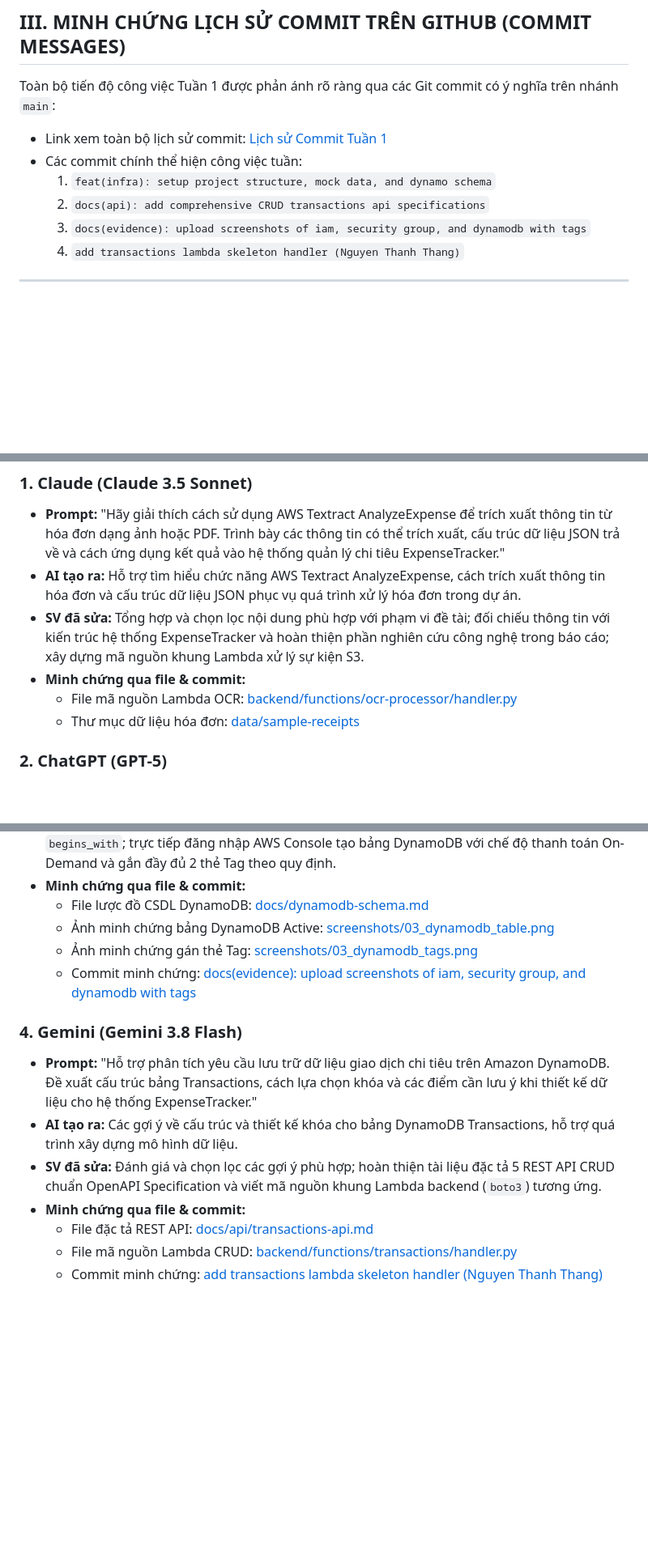
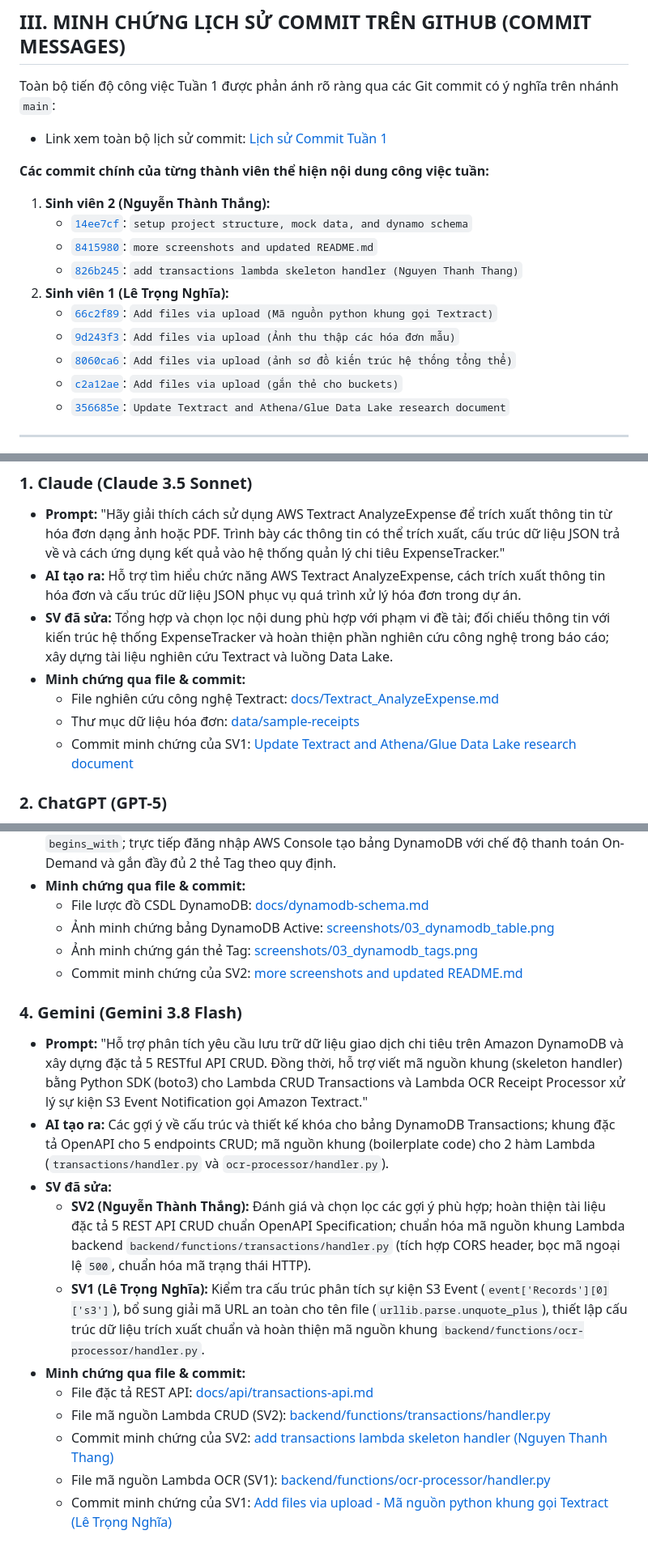
Before and after one commit to Lypfy/aws-expense-tracker, a Markdown page: docs/BaoCaoTuan1.md, 3 parts joined by grey strips. Shown at 81% size. Rendered like a GitHub page; blank space fills up the shorter version.

```diff
--- a/docs/BaoCaoTuan1.md
+++ b/docs/BaoCaoTuan1.md
@@ -61,11 +60,18 @@ Link file nghiên cứu: https://github.com/Lypfy/aws-expense-tracker/blob/main/
 ## III. MINH CHỨNG LỊCH SỬ COMMIT TRÊN GITHUB (COMMIT MESSAGES)
 Toàn bộ tiến độ công việc Tuần 1 được phản ánh rõ ràng qua các Git commit có ý nghĩa trên nhánh `main`:
 - Link xem toàn bộ lịch sử commit: [Lịch sử Commit Tuần 1](https://github.com/Lypfy/aws-expense-tracker/commits/main)
-- Các commit chính thể hiện công việc tuần:
-  1. `feat(infra): setup project structure, mock data, and dynamo schema`
-  2. `docs(api): add comprehensive CRUD transactions api specifications`
-  3. `docs(evidence): upload screenshots of iam, security group, and dynamodb with tags`
-  4. `add transactions lambda skeleton handler (Nguyen Thanh Thang)`
+
+**Các commit chính của từng thành viên thể hiện nội dung công việc tuần:**
+1. **Sinh viên 2 (Nguyễn Thành Thắng):**
+   - [`14ee7cf`](https://github.com/Lypfy/aws-expense-tracker/commit/14ee7cf8a5ec9dc5c234b3f81580ce42488d5e07): `setup project structure, mock data, and dynamo schema`
+   - [`8415980`](https://github.com/Lypfy/aws-expense-tracker/commit/84159807fa364e5264b15926ec0ea797bce17804): `more screenshots and updated README.md`
+   - [`826b245`](https://github.com/Lypfy/aws-expense-tracker/commit/826b2452da69595fec8e6927d75dfab6a84f39ae): `add transactions lambda skeleton handler (Nguyen Thanh Thang)`
+2. **Sinh viên 1 (Lê Trọng Nghĩa):**
+   - [`66c2f89`](https://github.com/Lypfy/aws-expense-tracker/commit/66c2f891fd451fab9de0021ce682f862df5bbf11): `Add files via upload (Mã nguồn python khung gọi Textract)`
+   - [`9d243f3`](https://github.com/Lypfy/aws-expense-tracker/commit/9d243f34795c6f62df06dc46c847902181b82c3e): `Add files via upload (Ảnh thu thập các hóa đơn mẫu)`
+   - [`8060ca6`](https://github.com/Lypfy/aws-expense-tracker/commit/8060ca64f8b5ab5a9bdf7f41ac52087dbf7163d6): `Add files via upload (ảnh sơ đồ kiến trúc hệ thống tổng thể)`
+   - [`c2a12ae`](https://github.com/Lypfy/aws-expense-tracker/commit/c2a12ae61d7631bc7a7208178391fdf58e9c6f22): `Add files via upload (gắn thẻ cho buckets)`
+   - [`356685e`](https://github.com/Lypfy/aws-expense-tracker/commit/356685e0513607e498b501c6fc562618eedf87df): `Update Textract and Athena/Glue Data Lake research document`
 ---
 ## IV. KHAI BÁO SỬ DỤNG CÔNG CỤ AI / LLM & MINH CHỨNG CHỈNH SỬA
 Tuân thủ nghiêm ngặt quy chế môn học về việc minh bạch khi ứng dụng AI (kèm đối chiếu minh chứng chỉnh sửa qua link file và commit):
@@ -73,10 +79,11 @@ Tuân thủ nghiêm ngặt quy chế môn học về việc minh bạch khi ứn
 ### 1. Claude (Claude 3.5 Sonnet)
 - **Prompt:** "Hãy giải thích cách sử dụng AWS Textract AnalyzeExpense để trích xuất thông tin từ hóa đơn dạng ảnh hoặc PDF. Trình bày các thông tin có thể trích xuất, cấu trúc dữ liệu JSON trả về và cách ứng dụng kết quả vào hệ thống quản lý chi tiêu ExpenseTracker."
 - **AI tạo ra:** Hỗ trợ tìm hiểu chức năng AWS Textract AnalyzeExpense, cách trích xuất thông tin hóa đơn và cấu trúc dữ liệu JSON phục vụ quá trình xử lý hóa đơn trong dự án.
-- **SV đã sửa:** Tổng hợp và chọn lọc nội dung phù hợp với phạm vi đề tài; đối chiếu thông tin với kiến trúc hệ thống ExpenseTracker và hoàn thiện phần nghiên cứu công nghệ trong báo cáo; xây dựng mã nguồn khung Lambda xử lý sự kiện S3.
+- **SV đã sửa:** Tổng hợp và chọn lọc nội dung phù hợp với phạm vi đề tài; đối chiếu thông tin với kiến trúc hệ thống ExpenseTracker và hoàn thiện phần nghiên cứu công nghệ trong báo cáo; xây dựng tài liệu nghiên cứu Textract và luồng Data Lake.
 - **Minh chứng qua file & commit:**
-  - File mã nguồn Lambda OCR: [backend/functions/ocr-processor/handler.py](https://github.com/Lypfy/aws-expense-tracker/blob/main/backend/functions/ocr-processor/handler.py)
+  - File nghiên cứu công nghệ Textract: [docs/Textract_AnalyzeExpense.md](https://github.com/Lypfy/aws-expense-tracker/blob/main/docs/Textract_AnalyzeExpense.md)
   - Thư mục dữ liệu hóa đơn: [data/sample-receipts](https://github.com/Lypfy/aws-expense-tracker/tree/main/data/sample-receipts)
+  - Commit minh chứng của SV1: [Update Textract and Athena/Glue Data Lake research document](https://github.com/Lypfy/aws-expense-tracker/commit/356685e0513607e498b501c6fc562618eedf87df)
 
 ### 2. ChatGPT (GPT-5)
 - **Prompt:** "Hỗ trợ xây dựng dữ liệu JSON giả lập cho 15 hóa đơn phục vụ đề tài AWS ExpenseTracker. Dữ liệu cần thể hiện thông tin hóa đơn và các khoản chi tiêu, có cấu trúc thống nhất để thuận tiện cho việc kiểm thử và minh họa quy trình xử lý dữ liệu. Đồng thời, hỗ trợ đề xuất bố cục sơ đồ kiến trúc AWS có sử dụng các dịch vụ S3, Textract, Glue và Athena."
@@ -94,13 +103,17 @@ Tuân thủ nghiêm ngặt quy chế môn học về việc minh bạch khi ứn
   - File lược đồ CSDL DynamoDB: [docs/dynamodb-schema.md](https://github.com/Lypfy/aws-expense-tracker/blob/main/docs/dynamodb-schema.md)
   - Ảnh minh chứng bảng DynamoDB Active: [screenshots/03_dynamodb_table.png](https://github.com/Lypfy/aws-expense-tracker/blob/main/screenshots/03_dynamodb_table.png)
   - Ảnh minh chứng gán thẻ Tag: [screenshots/03_dynamodb_tags.png](https://github.com/Lypfy/aws-expense-tracker/blob/main/screenshots/03_dynamodb_tags.png)
-  - Commit minh chứng: [docs(evidence): upload screenshots of iam, security group, and dynamodb with tags](https://github.com/Lypfy/aws-expense-tracker/commit/84159807fa364e5264b15926ec0ea797bce17804)
+  - Commit minh chứng của SV2: [more screenshots and updated README.md](https://github.com/Lypfy/aws-expense-tracker/commit/84159807fa364e5264b15926ec0ea797bce17804)
 
 ### 4. Gemini (Gemini 3.8 Flash)
-- **Prompt:** "Hỗ trợ phân tích yêu cầu lưu trữ dữ liệu giao dịch chi tiêu trên Amazon DynamoDB. Đề xuất cấu trúc bảng Transactions, cách lựa chọn khóa và các điểm cần lưu ý khi thiết kế dữ liệu cho hệ thống ExpenseTracker."
-- **AI tạo ra:** Các gợi ý về cấu trúc và thiết kế khóa cho bảng DynamoDB Transactions, hỗ trợ quá trình xây dựng mô hình dữ liệu.
-- **SV đã sửa:** Đánh giá và chọn lọc các gợi ý phù hợp; hoàn thiện tài liệu đặc tả 5 REST API CRUD chuẩn OpenAPI Specification và viết mã nguồn khung Lambda backend (`boto3`) tương ứng.
+- **Prompt:** "Hỗ trợ phân tích yêu cầu lưu trữ dữ liệu giao dịch chi tiêu trên Amazon DynamoDB và xây dựng đặc tả 5 RESTful API CRUD. Đồng thời, hỗ trợ viết mã nguồn khung (skeleton handler) bằng Python SDK (boto3) cho Lambda CRUD Transactions và Lambda OCR Receipt Processor xử lý sự kiện S3 Event Notification gọi Amazon Textract."
+- **AI tạo ra:** Các gợi ý về cấu trúc và thiết kế khóa cho bảng DynamoDB Transactions; khung đặc tả OpenAPI cho 5 endpoints CRUD; mã nguồn khung (boilerplate code) cho 2 hàm Lambda (`transactions/handler.py` và `ocr-processor/handler.py`).
+- **SV đã sửa:**
+  - **SV2 (Nguyễn Thành Thắng):** Đánh giá và chọn lọc các gợi ý phù hợp; hoàn thiện tài liệu đặc tả 5 REST API CRUD chuẩn OpenAPI Specification; chuẩn hóa mã nguồn khung Lambda backend `backend/functions/transactions/handler.py` (tích hợp CORS header, bọc mã ngoại lệ `500`, chuẩn hóa mã trạng thái HTTP).
+  - **SV1 (Lê Trọng Nghĩa):** Kiểm tra cấu trúc phân tích sự kiện S3 Event (`event['Records'][0]['s3']`), bổ sung giải mã URL an toàn cho tên file (`urllib.parse.unquote_plus`), thiết lập cấu trúc dữ liệu trích xuất chuẩn và hoàn thiện mã nguồn khung `backend/functions/ocr-processor/handler.py`.
 - **Minh chứng qua file & commit:**
   - File đặc tả REST API: [docs/api/transactions-api.md](https://github.com/Lypfy/aws-expense-tracker/blob/main/docs/api/transactions-api.md)
-  - File mã nguồn Lambda CRUD: [backend/functions/transactions/handler.py](https://github.com/Lypfy/aws-expense-tracker/blob/main/backend/functions/transactions/handler.py)
-  - Commit minh chứng: [add transactions lambda skeleton handler (Nguyen Thanh Thang)](https://github.com/Lypfy/aws-expense-tracker/commit/826b2452da69595fec8e6927d75dfab6a84f39ae)
+  - File mã nguồn Lambda CRUD (SV2): [backend/functions/transactions/handler.py](https://github.com/Lypfy/aws-expense-tracker/blob/main/backend/functions/transactions/handler.py)
+  - Commit minh chứng của SV2: [add transactions lambda skeleton handler (Nguyen Thanh Thang)](https://github.com/Lypfy/aws-expense-tracker/commit/826b2452da69595fec8e6927d75dfab6a84f39ae)
+  - File mã nguồn Lambda OCR (SV1): [backend/functions/ocr-processor/handler.py](https://github.com/Lypfy/aws-expense-tracker/blob/main/backend/functions/ocr-processor/handler.py)
+  - Commit minh chứng của SV1: [Add files via upload - Mã nguồn python khung gọi Textract (Lê Trọng Nghĩa)](https://github.com/Lypfy/aws-expense-tracker/commit/66c2f891fd451fab9de0021ce682f862df5bbf11)
```
Also changed, not shown: other parts of docs/BaoCaoTuan1.md (+16 -15 lines).
